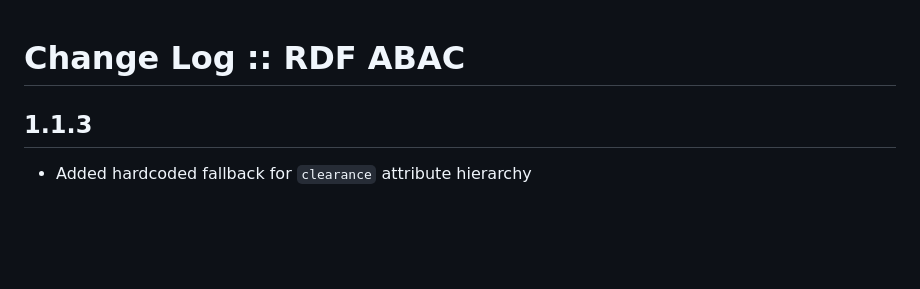
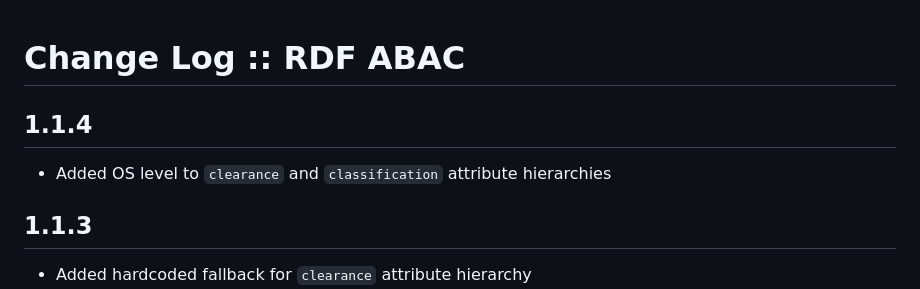
Before and after one commit to telicent-oss/rdf-abac, a Markdown page: CHANGELOG.md, the part around the change. Drawn GitHub-style; blank space fills up the shorter version.

Commit message:
Update CHANGELOG for 1.1.4

```diff
--- a/CHANGELOG.md
+++ b/CHANGELOG.md
@@ -1,4 +1,8 @@
 # Change Log :: RDF ABAC
+
+## 1.1.4
+
+- Added OS level to `clearance` and `classification` attribute hierarchies
 
 ## 1.1.3
 
```
